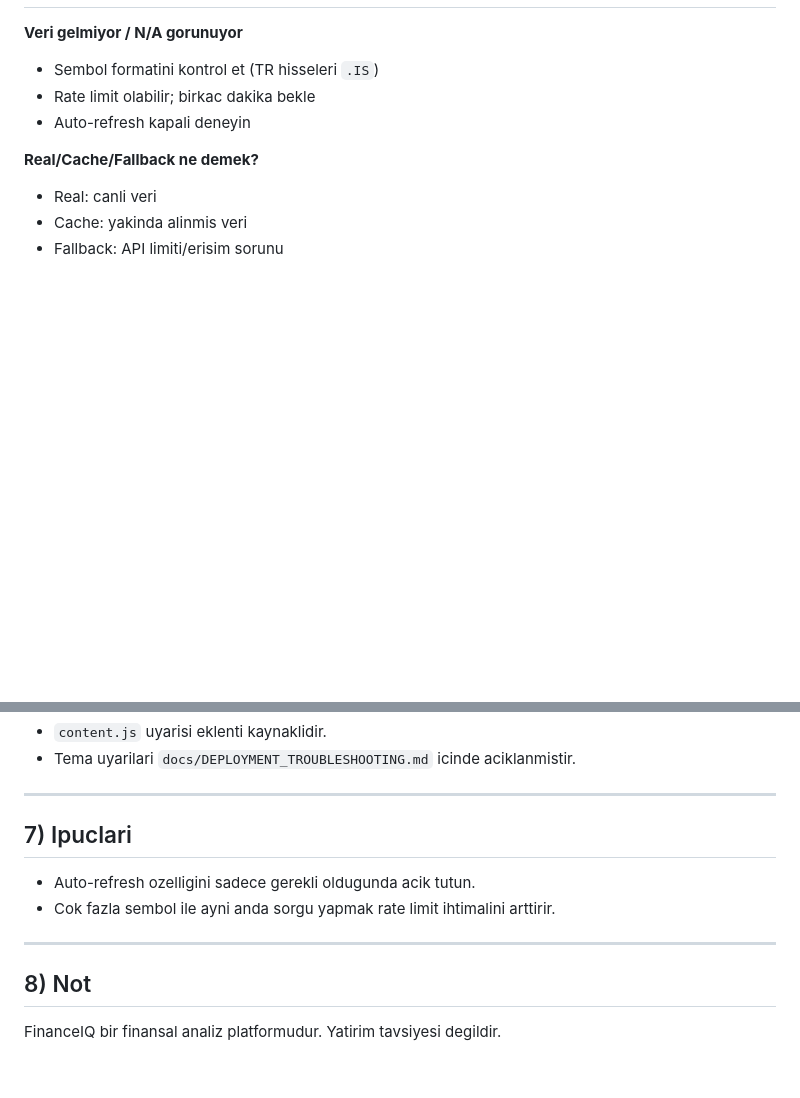
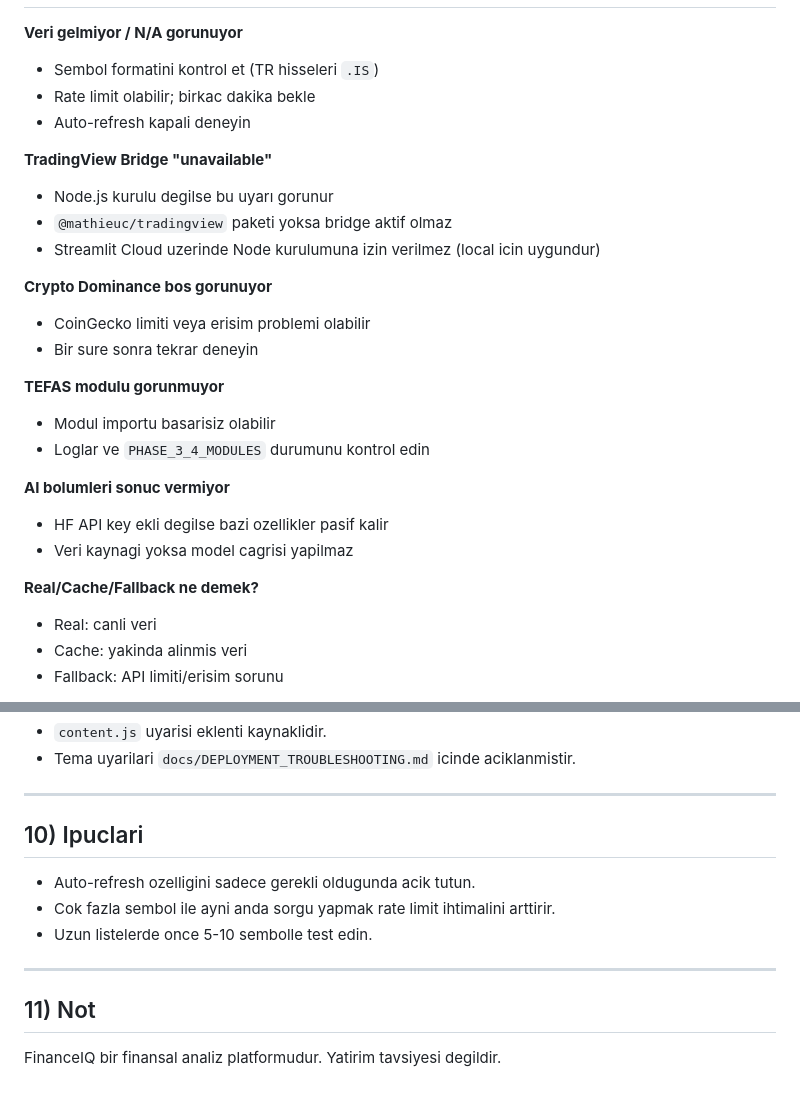
Before and after one commit to teyfikoz/FinanceIQ, a Markdown page: docs/USER_GUIDE.md, 2 parts joined by grey strips. Drawn GitHub-style; blank space fills up the shorter version.

```diff
--- a/docs/USER_GUIDE.md
+++ b/docs/USER_GUIDE.md
@@ -167,6 +227,23 @@ Gizlilik ayarlari (auth aciksa).
 - Sembol formatini kontrol et (TR hisseleri `.IS`)
 - Rate limit olabilir; birkac dakika bekle
 - Auto-refresh kapali deneyin
+
+**TradingView Bridge "unavailable"**
+- Node.js kurulu degilse bu uyarı gorunur
+- `@mathieuc/tradingview` paketi yoksa bridge aktif olmaz
+- Streamlit Cloud uzerinde Node kurulumuna izin verilmez (local icin uygundur)
+
+**Crypto Dominance bos gorunuyor**
+- CoinGecko limiti veya erisim problemi olabilir
+- Bir sure sonra tekrar deneyin
+
+**TEFAS modulu gorunmuyor**
+- Modul importu basarisiz olabilir
+- Loglar ve `PHASE_3_4_MODULES` durumunu kontrol edin
+
+**AI bolumleri sonuc vermiyor**
+- HF API key ekli degilse bazi ozellikler pasif kalir
+- Veri kaynagi yoksa model cagrisi yapilmaz
 
 **Real/Cache/Fallback ne demek?**
 - Real: canli veri
@@ -182,11 +259,12 @@ Gizlilik ayarlari (auth aciksa).
 
 ---
 
-## 7) Ipuclari
+## 10) Ipuclari
 - Auto-refresh ozelligini sadece gerekli oldugunda acik tutun.
 - Cok fazla sembol ile ayni anda sorgu yapmak rate limit ihtimalini arttirir.
+- Uzun listelerde once 5-10 sembolle test edin.
 
 ---
 
-## 8) Not
+## 11) Not
 FinanceIQ bir finansal analiz platformudur. Yatirim tavsiyesi degildir.
```
Also changed, not shown: other parts of docs/USER_GUIDE.md (+62 -2 lines).
